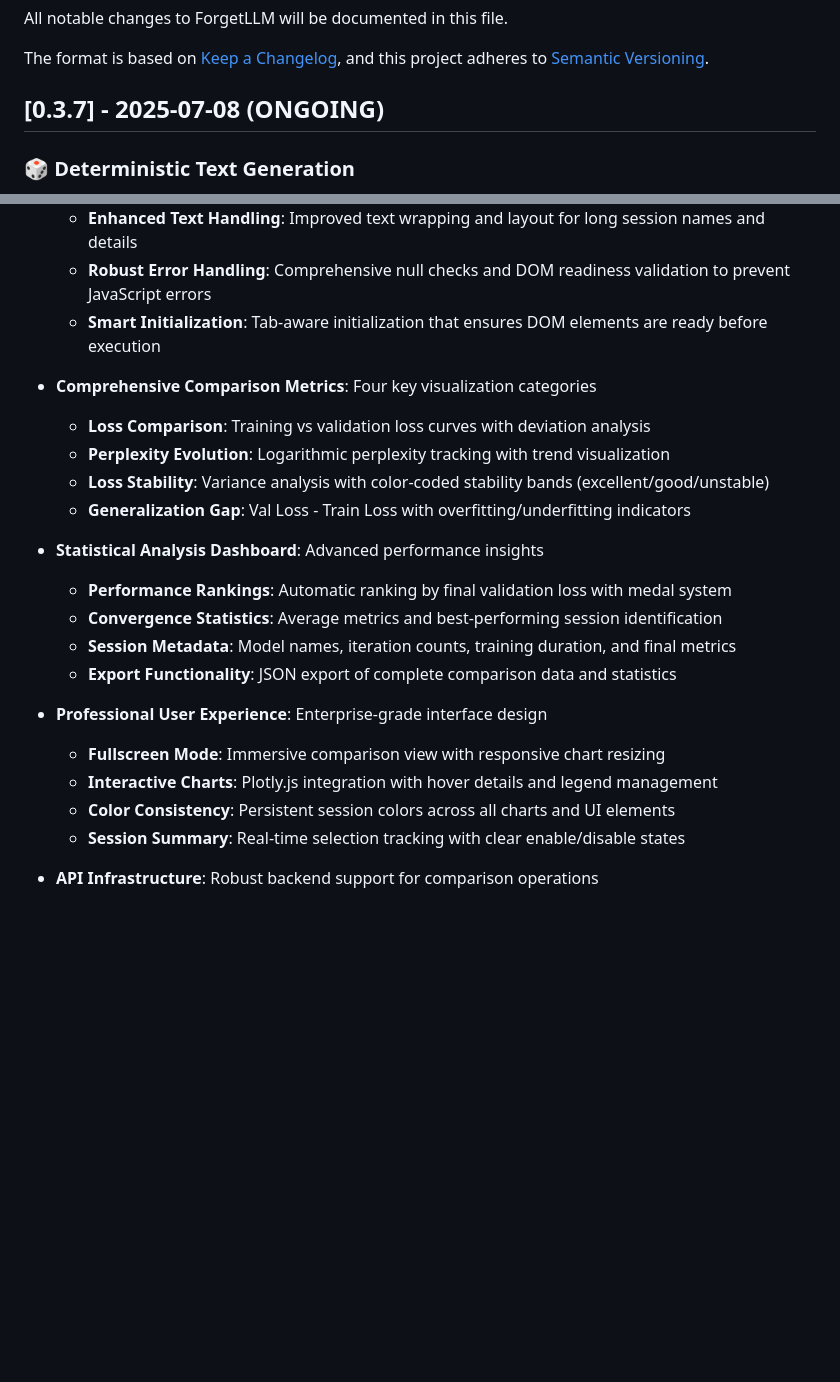
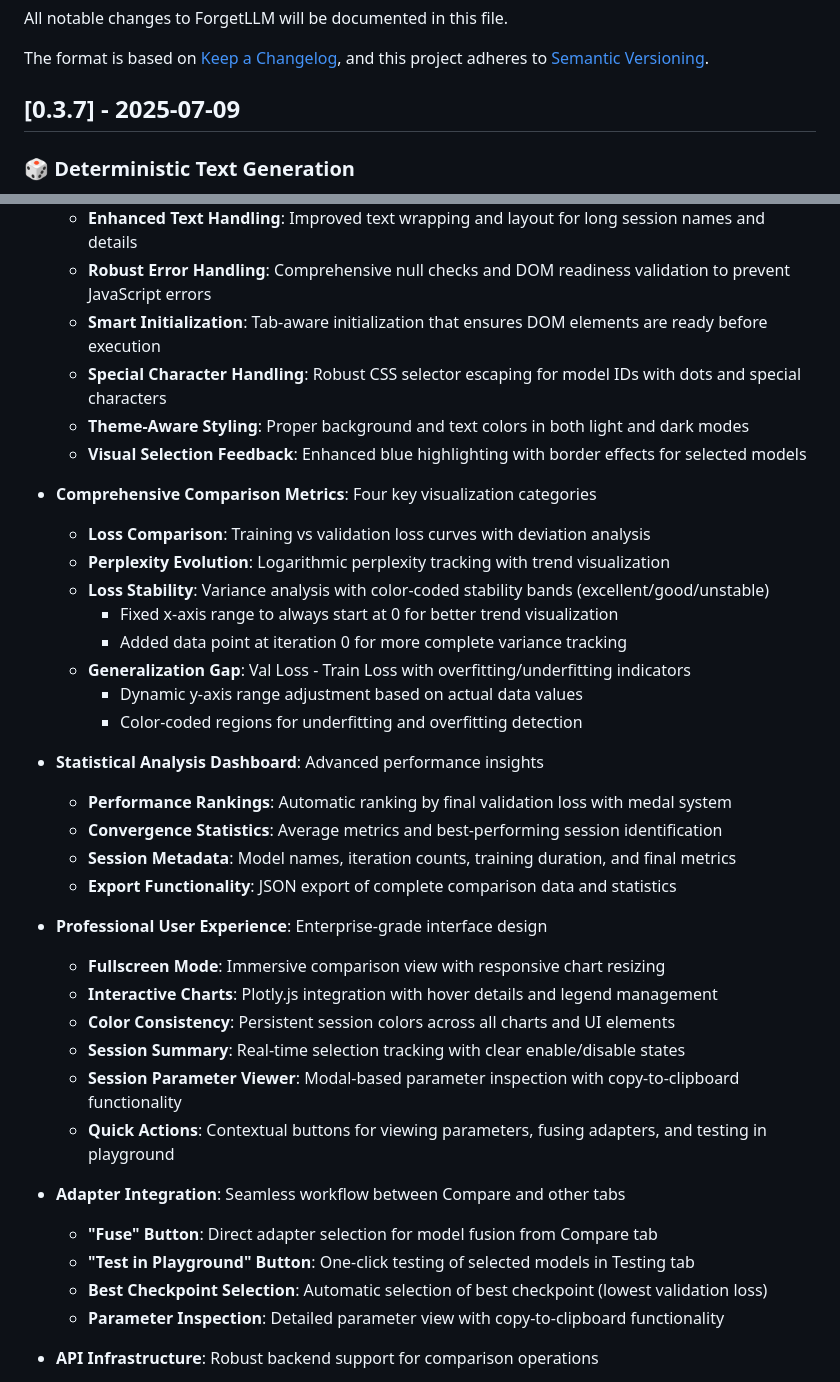
Before and after one commit to lpalbou/ForgeLLM, a Markdown page: CHANGELOG.md, 2 parts joined by grey strips. Rendered like a GitHub page; blank space fills up the shorter version.

Commit message:
v 0.3.7 : see CHANGELOG

```diff
--- a/CHANGELOG.md
+++ b/CHANGELOG.md
@@ -5,7 +5,7 @@ All notable changes to ForgetLLM will be documented in this file.
 The format is based on [Keep a Changelog](https://keepachangelog.com/en/1.0.0/),
 and this project adheres to [Semantic Versioning](https://semver.org/spec/v2.0.0.html).
 
-## [0.3.7] - 2025-07-08 (ONGOING)
+## [0.3.7] - 2025-07-09
 
 ### 🎲 Deterministic Text Generation
 - **Seed Parameter Support**: Added comprehensive seed parameter for reproducible text generation
@@ -36,12 +36,19 @@ and this project adheres to [Semantic Versioning](https://semver.org/spec/v2.0.0
   - **Enhanced Text Handling**: Improved text wrapping and layout for long session names and details
   - **Robust Error Handling**: Comprehensive null checks and DOM readiness validation to prevent JavaScript errors
   - **Smart Initialization**: Tab-aware initialization that ensures DOM elements are ready before execution
+  - **Special Character Handling**: Robust CSS selector escaping for model IDs with dots and special characters
+  - **Theme-Aware Styling**: Proper background and text colors in both light and dark modes
+  - **Visual Selection Feedback**: Enhanced blue highlighting with border effects for selected models
 
 - **Comprehensive Comparison Metrics**: Four key visualization categories
   - **Loss Comparison**: Training vs validation loss curves with deviation analysis
   - **Perplexity Evolution**: Logarithmic perplexity tracking with trend visualization
   - **Loss Stability**: Variance analysis with color-coded stability bands (excellent/good/unstable)
+    - Fixed x-axis range to always start at 0 for better trend visualization
+    - Added data point at iteration 0 for more complete variance tracking
   - **Generalization Gap**: Val Loss - Train Loss with overfitting/underfitting indicators
+    - Dynamic y-axis range adjustment based on actual data values
+    - Color-coded regions for underfitting and overfitting detection
 
 - **Statistical Analysis Dashboard**: Advanced performance insights
   - **Performance Rankings**: Automatic ranking by final validation loss with medal system
@@ -54,6 +61,14 @@ and this project adheres to [Semantic Versioning](https://semver.org/spec/v2.0.0
   - **Interactive Charts**: Plotly.js integration with hover details and legend management
   - **Color Consistency**: Persistent session colors across all charts and UI elements
   - **Session Summary**: Real-time selection tracking with clear enable/disable states
+  - **Session Parameter Viewer**: Modal-based parameter inspection with copy-to-clipboard functionality
+  - **Quick Actions**: Contextual buttons for viewing parameters, fusing adapters, and testing in playground
+
+- **Adapter Integration**: Seamless workflow between Compare and other tabs
+  - **"Fuse" Button**: Direct adapter selection for model fusion from Compare tab
+  - **"Test in Playground" Button**: One-click testing of selected models in Testing tab
+  - **Best Checkpoint Selection**: Automatic selection of best checkpoint (lowest validation loss)
+  - **Parameter Inspection**: Detailed parameter view with copy-to-clipboard functionality
 
 - **API Infrastructure**: Robust backend support for comparison operations
   - **Multi-Session Endpoint**: Efficient batch loading of training session data
```
Also changed, not shown: README.md (+5 -1 lines), docs/assets/compare-tab.png (added), 5 other files.
